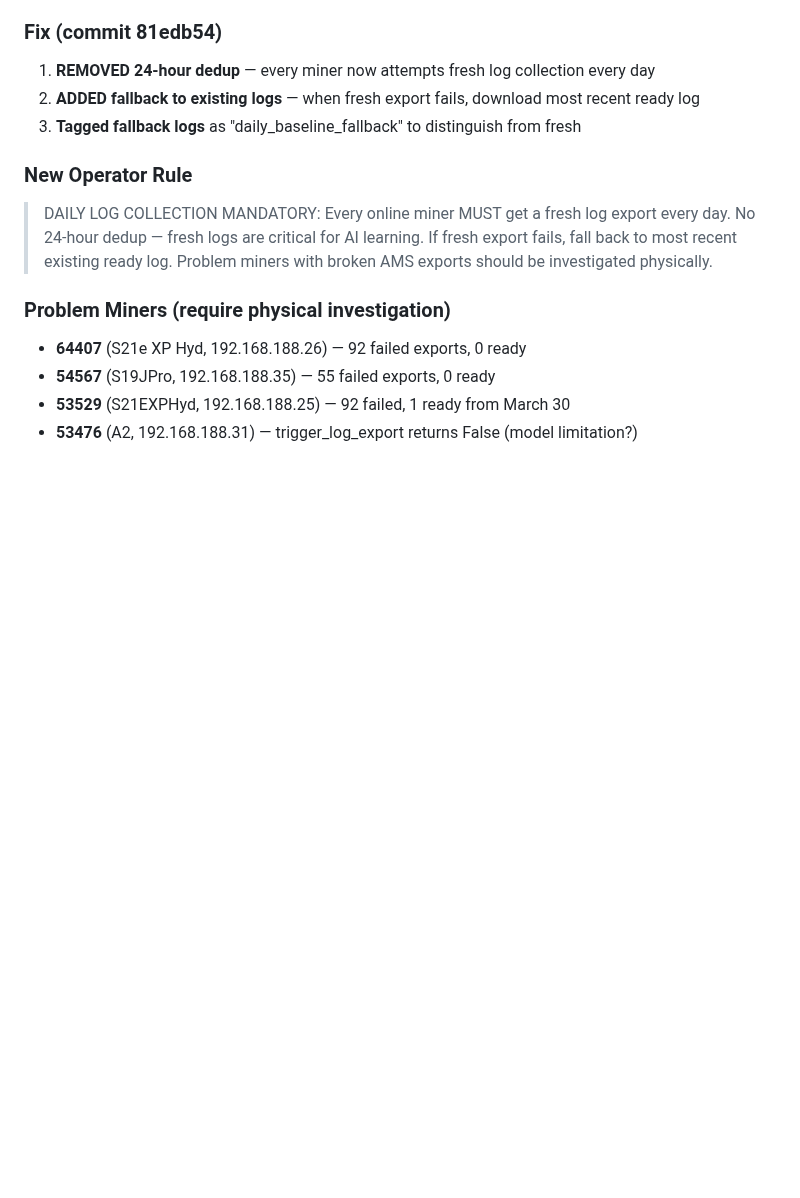
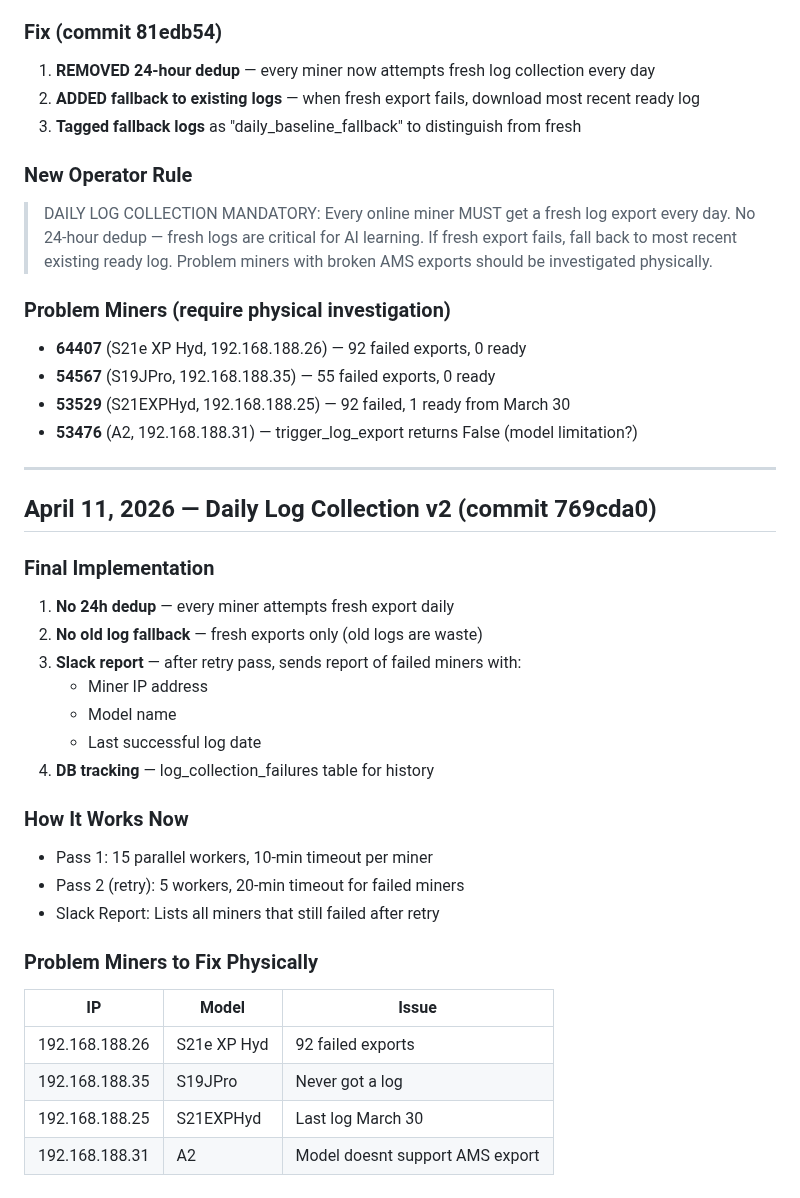
Before and after one commit to robertfiesler-spec/Mining-Guardian, a Markdown page: REPAIR_LOG.md, the part around the change. GitHub-like rendering; blank space fills up the shorter version.

Commit message:
docs: final log collection fix

```diff
--- a/REPAIR_LOG.md
+++ b/REPAIR_LOG.md
@@ -325,3 +325,32 @@ Only 7 miners getting fresh logs daily instead of 39 eligible miners.
 - **54567** (S19JPro, 192.168.188.35) — 55 failed exports, 0 ready
 - **53529** (S21EXPHyd, 192.168.188.25) — 92 failed, 1 ready from March 30
 - **53476** (A2, 192.168.188.31) — trigger_log_export returns False (model limitation?)
+
+
+
+
+---
+
+## April 11, 2026 — Daily Log Collection v2 (commit 769cda0)
+
+### Final Implementation
+1. **No 24h dedup** — every miner attempts fresh export daily
+2. **No old log fallback** — fresh exports only (old logs are waste)
+3. **Slack report** — after retry pass, sends report of failed miners with:
+   - Miner IP address
+   - Model name
+   - Last successful log date
+4. **DB tracking** — log_collection_failures table for history
+
+### How It Works Now
+- Pass 1: 15 parallel workers, 10-min timeout per miner
+- Pass 2 (retry): 5 workers, 20-min timeout for failed miners
+- Slack Report: Lists all miners that still failed after retry
+
+### Problem Miners to Fix Physically
+| IP | Model | Issue |
+|----|-------|-------|
+| 192.168.188.26 | S21e XP Hyd | 92 failed exports |
+| 192.168.188.35 | S19JPro | Never got a log |
+| 192.168.188.25 | S21EXPHyd | Last log March 30 |
+| 192.168.188.31 | A2 | Model doesnt support AMS export |
```
